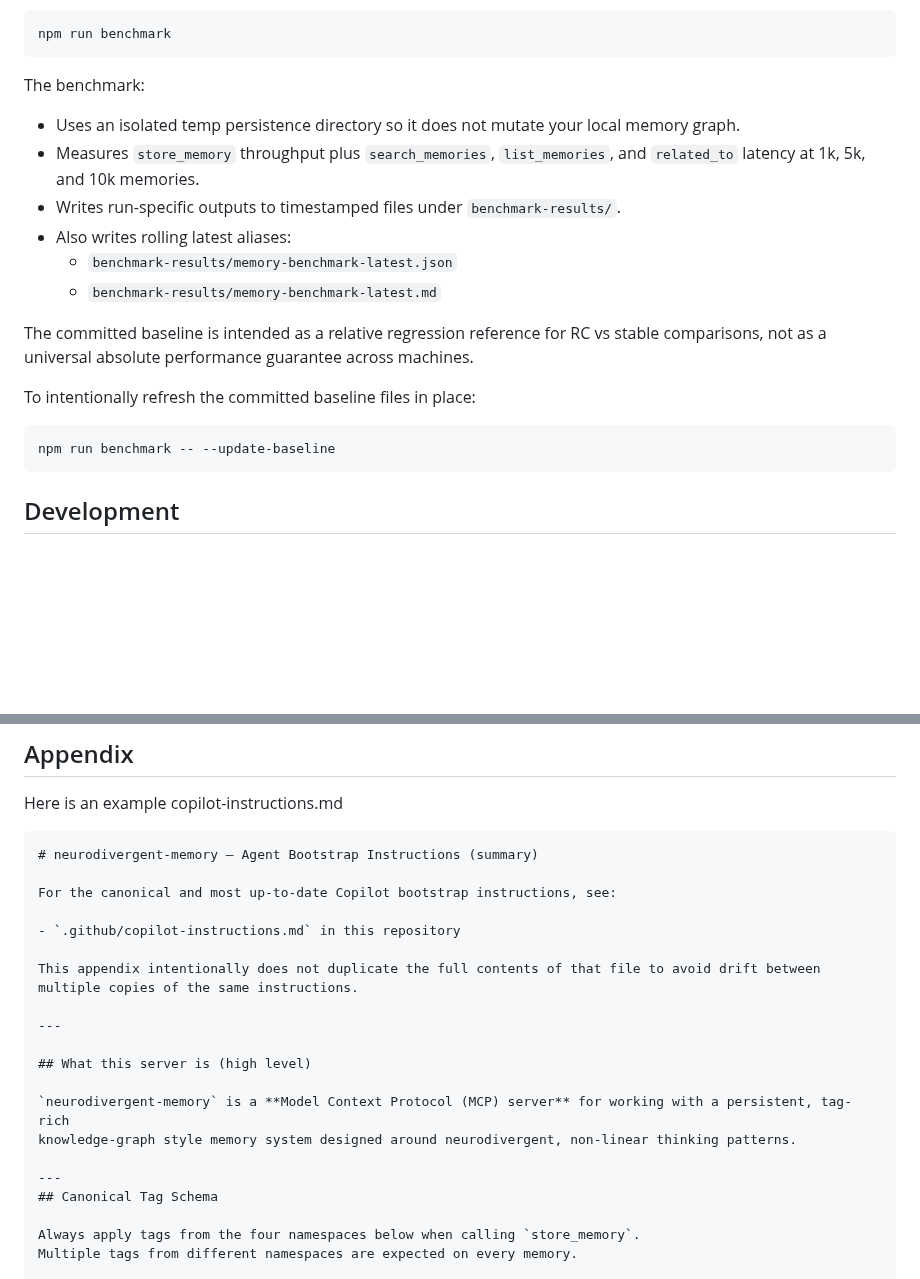
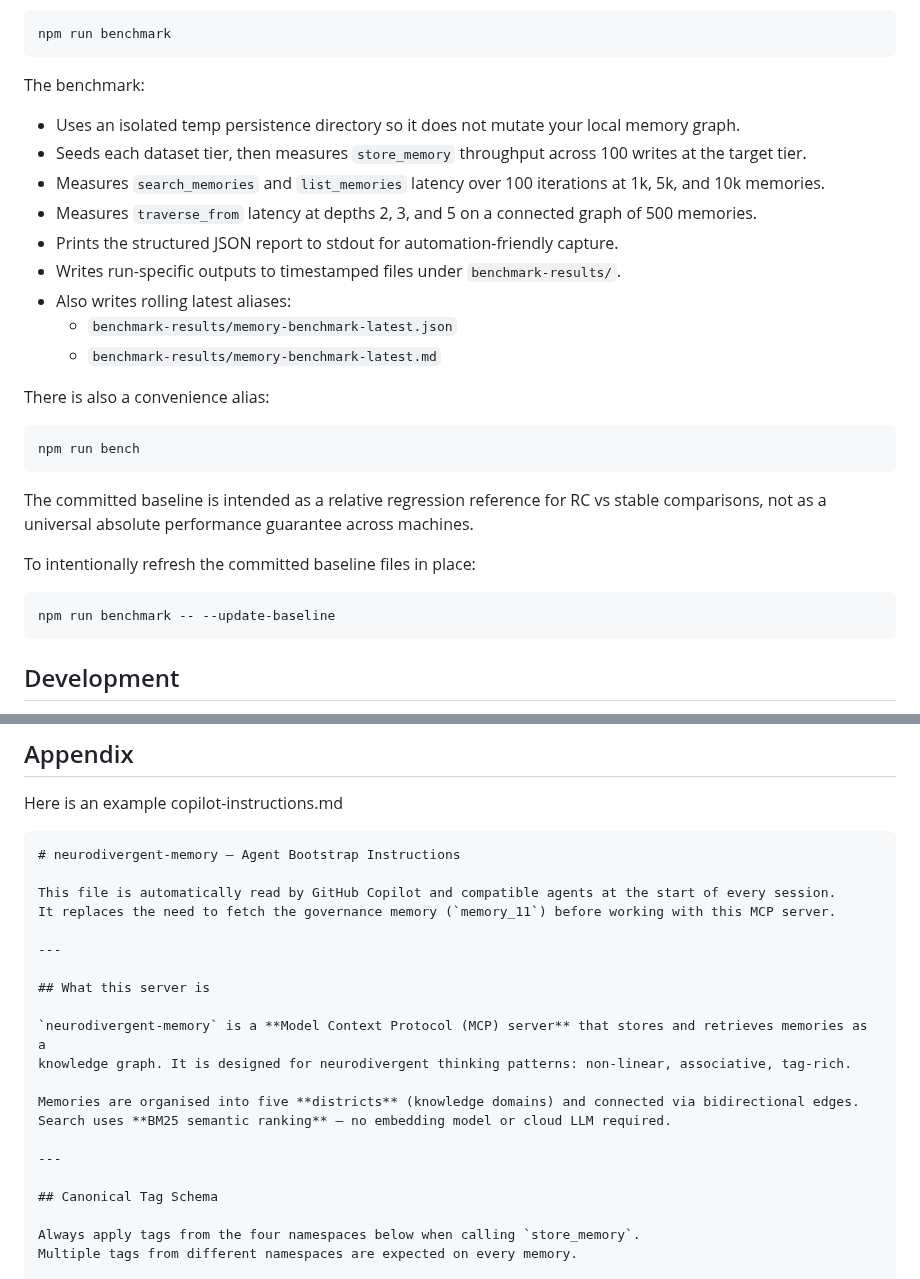
Before and after one commit to jmeyer1980/neurodivergent-memory, a Markdown page: README.md, 2 parts joined by grey strips. Rendered like a GitHub page; blank space fills up the shorter version.

Commit message:
feat: enhance benchmark documentation and add convenience alias for running benchmarks

````diff
--- a/README.md
+++ b/README.md
@@ -241,11 +241,20 @@ npm run benchmark
 The benchmark:
 
 - Uses an isolated temp persistence directory so it does not mutate your local memory graph.
-- Measures `store_memory` throughput plus `search_memories`, `list_memories`, and `related_to` latency at 1k, 5k, and 10k memories.
+- Seeds each dataset tier, then measures `store_memory` throughput across 100 writes at the target tier.
+- Measures `search_memories` and `list_memories` latency over 100 iterations at 1k, 5k, and 10k memories.
+- Measures `traverse_from` latency at depths 2, 3, and 5 on a connected graph of 500 memories.
+- Prints the structured JSON report to stdout for automation-friendly capture.
 - Writes run-specific outputs to timestamped files under `benchmark-results/`.
 - Also writes rolling latest aliases:
   - `benchmark-results/memory-benchmark-latest.json`
   - `benchmark-results/memory-benchmark-latest.md`
+
+There is also a convenience alias:
+
+```bash
+npm run bench
+```
 
 The committed baseline is intended as a relative regression reference for RC vs stable comparisons, not as a universal absolute performance guarantee across machines.
 
@@ -254,6 +263,7 @@ To intentionally refresh the committed baseline files in place:
 ```bash
 npm run benchmark -- --update-baseline
 ```
+
 ## Development
 
 Install dependencies:
@@ -405,23 +415,23 @@ The Inspector will provide a URL to access debugging tools in your browser.
 Here is an example copilot-instructions.md
 
 ```copilot-instructions.md
-# neurodivergent-memory — Agent Bootstrap Instructions (summary)
+# neurodivergent-memory — Agent Bootstrap Instructions
 
-For the canonical and most up-to-date Copilot bootstrap instructions, see:
-
-- `.github/copilot-instructions.md` in this repository
-
-This appendix intentionally does not duplicate the full contents of that file to avoid drift between
-multiple copies of the same instructions.
+This file is automatically read by GitHub Copilot and compatible agents at the start of every session.
+It replaces the need to fetch the governance memory (`memory_11`) before working with this MCP server.
 
 ---
 
-## What this server is (high level)
+## What this server is
 
-`neurodivergent-memory` is a **Model Context Protocol (MCP) server** for working with a persistent, tag-rich
-knowledge-graph style memory system designed around neurodivergent, non-linear thinking patterns.
+`neurodivergent-memory` is a **Model Context Protocol (MCP) server** that stores and retrieves memories as a
+knowledge graph. It is designed for neurodivergent thinking patterns: non-linear, associative, tag-rich.
+
+Memories are organised into five **districts** (knowledge domains) and connected via bidirectional edges.
+Search uses **BM25 semantic ranking** — no embedding model or cloud LLM required.
 
 ---
+
 ## Canonical Tag Schema
 
 Always apply tags from the four namespaces below when calling `store_memory`.
````
